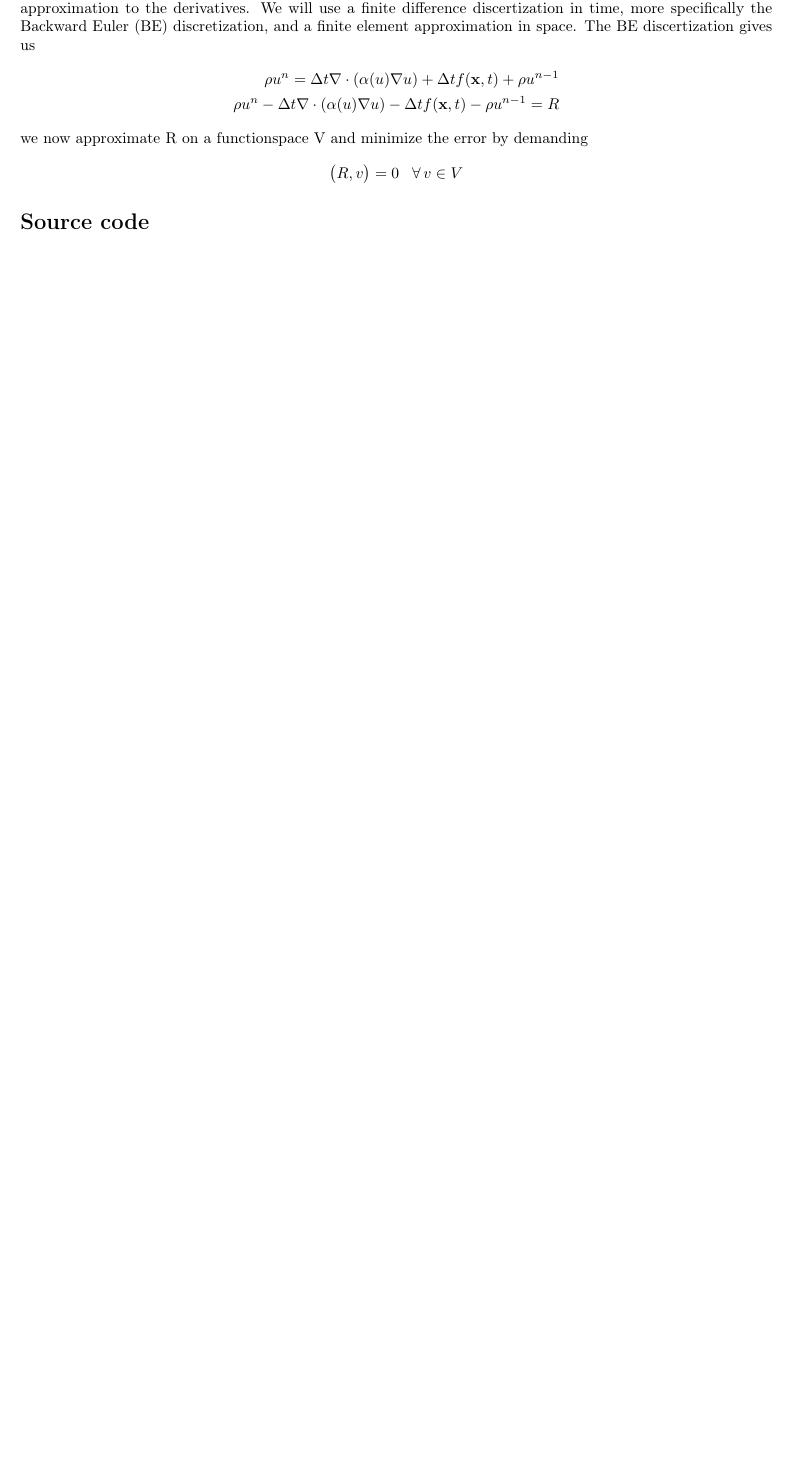
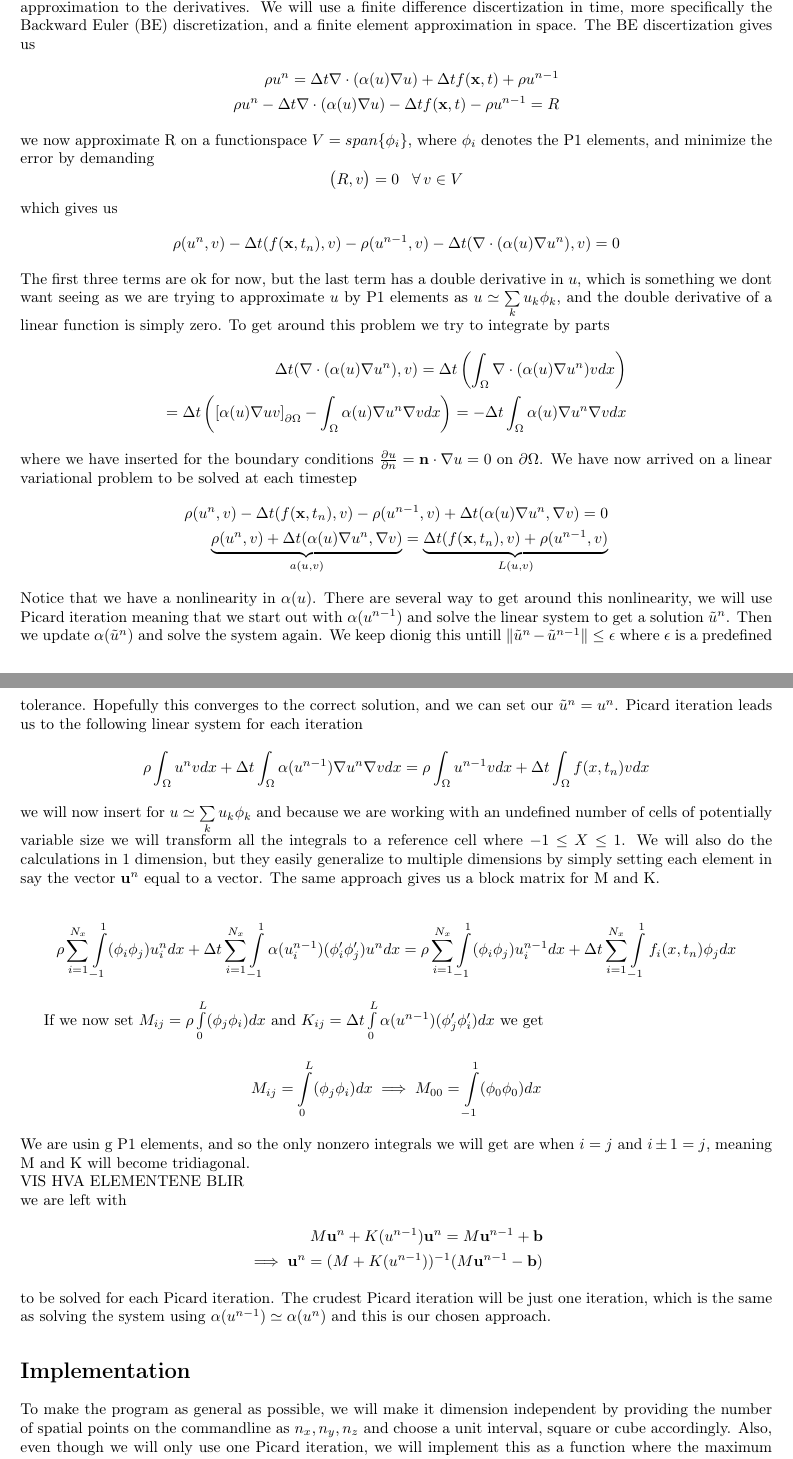
Before and after one commit to fepettersen/INF5620, a LaTeX document (final_project/diffusion_fem.tex): part of the page before the commit and two parts of pages 1 and 2 of 3 after it, the two joined at a grey line, cut so that both start at the same text, the shorter picture padded with empty space. Compiled offline with pdfLaTeX.

Commit message:
klsdjafg

```diff
--- a/final_project/diffusion_fem.tex
+++ b/final_project/diffusion_fem.tex
@@ -40,9 +40,62 @@ approximation in space. The BE discertization gives us
  \rho u^n = \Delta t\nabla\cdot(\alpha(u)\nabla u) +\Delta t f(\mathbf{x},t) +\rho u^{n-1} \\
  \rho u^n - \Delta t\nabla\cdot(\alpha(u)\nabla u) -\Delta t f(\mathbf{x},t) -\rho u^{n-1} = R
 \end{align*}
-we now approximate R on a functionspace V and minimize the error by demanding
+we now approximate R on a functionspace $V = span\{\phi_i\}$, where $\phi_i$ denotes the P1 elements, and minimize the error by demanding
 $$
 \big(R,v\big) = 0 \;\;\; \forall \,v\in V
 $$
-\section*{Source code}
+which gives us
+\begin{align*}
+  \rho (u^n,v)  -\Delta t (f(\mathbf{x},t_n),v) -\rho (u^{n-1},v) - \Delta t(\nabla\cdot(\alpha(u)\nabla u^n),v)= 0
+\end{align*}
+The first three terms are ok for now, but the last term has a double derivative in $u$, which is something we dont want seeing as we are trying to
+approximate $u$ by P1 elements as $u \simeq \sum\limits_{k}u_k\phi_k$, and the double derivative of a linear function is simply zero. To get around
+this problem we try to integrate by parts
+\begin{align*}
+ \Delta t(\nabla\cdot(\alpha(u)\nabla u^n),v) = \Delta t\left(\int_\Omega \nabla\cdot(\alpha(u)\nabla u^n)vdx\right)\\
+ =\Delta t \left(\left[\alpha(u)\nabla u v\right]_{\d \Omega}-\int_\Omega \alpha(u)\nabla u^n\nabla vdx\right) = -\Delta t\int_\Omega
+ \alpha(u)\nabla u^n\nabla vdx
+\end{align*}
+where we have inserted for the boundary conditions $\frac{\d u}{\d n} = \mathbf{n}\cdot\nabla u = 0$ on $\d\Omega$. We have now arrived on a
+linear variational problem to be solved at each timestep
+\begin{align*}
+  \rho (u^n,v)  -\Delta t (f(\mathbf{x},t_n),v) -\rho (u^{n-1},v) + \Delta t(\alpha(u)\nabla u^n,\nabla v)= 0  \\
+   \underbrace{\rho (u^n,v)   + \Delta t(\alpha(u)\nabla u^n,\nabla v)}_{a(u,v)}=  \underbrace{\Delta t (f(\mathbf{x},t_n),v) +\rho
+   (u^{n-1},v)}_{L(u,v)}
+\end{align*}
+Notice that we have a nonlinearity in $\alpha(u)$. There are several way to get around this nonlinearity, we will use Picard iteration meaning
+that we start out with $\alpha(u^{n-1})$ and solve the linear system to get a solution $\tilde{u}^n$. Then we update $\alpha(\tilde{u}^n)$ and
+solve the system again. We keep dionig this untill $\|\tilde{u}^n-\tilde{u}^{n-1}\|\leq\epsilon$ where $\epsilon$ is a predefined tolerance.
+Hopefully this converges to the correct solution, and we can set our $\tilde{u}^n = u^n$. Picard iteration leads us to the following linear system
+for each iteration
+\begin{align*}
+ \rho\int_\Omega u^nvdx+\Delta t\int_\Omega \alpha(u^{n-1})\nabla u^n\nabla vdx = \rho\int_\Omega u^{n-1}vdx +\Delta t\int_\Omega f(x,t_n)vdx
+\end{align*}
+we will now insert for $u \simeq \sum\limits_{k}u_k\phi_k$ and because we are working with an undefined number of cells of potentially variable
+size we will transform all the integrals to a reference cell where $-1\leq X\leq 1$. We will also do the calculations in 1 dimension, but they
+easily generalize to multiple dimensions by simply setting each element in say the vector $\mathbf{u}^n$ equal to a vector. The same approach gives
+us a block matrix for M and K.
 
+\begin{align*}
+ \rho\sum\limits_{i=1}^{N_x}\int\limits_{-1}^1(\phi_i\phi_j)u^n_idx + \Delta t\sum\limits_{i=1}^{N_x}\int\limits_{-1}^1\alpha(u^{n-1}_i)(\phi'_i\phi'_j)u^ndx =
+  \rho\sum\limits_{i=1}^{N_x}\int\limits_{-1}^1(\phi_i\phi_j)u^{n-1}_idx + \Delta t \sum\limits_{i=1}^{N_x}\int\limits_{-1}^1f_i(x,t_n)\phi_jdx
+\end{align*}
+
+If we now set $M_{ij} = \rho\int\limits_0^L(\phi_j\phi_i)dx$ and $K_{ij} = \Delta t\int\limits_0^L\alpha(u^{n-1})(\phi'_j\phi'_i)dx $ we get
+\begin{align*}
+M_{ij} = \int\limits_0^L(\phi_j\phi_i)dx \implies M_{00} = \int\limits_{-1}^1(\phi_0\phi_0)dx
+\end{align*}
+We are usin g P1 elements, and so the only nonzero integrals we will get are when $i=j$ and $i\pm1 = j$, meaning M and K will become tridiagonal.\\
+VIS HVA ELEMENTENE BLIR	\\
+we are left with
+\begin{align*}
+M\mathbf{u}^n + K(u^{n-1})\mathbf{u}^n = M\mathbf{u}^{n-1} + \mathbf{b}\\
+\implies \mathbf{u}^n = (M+K(u^{n-1}))^{-1}(M\mathbf{u}^{n-1} -\mathbf{b})
+\end{align*}
+to be solved for each Picard iteration. The crudest Picard iteration will be just one iteration, which is the same as solving the system using
+$\alpha(u^{n-1})\simeq\alpha(u^n)$ and this is our chosen approach.
+
+\section*{Implementation}
+To make the program as general as possible, we will make it dimension independent by providing the number of spatial points on the commandline
+as $n_x, n_y, n_z$ and choose a unit interval, square or cube accordingly. Also, even though we will only use one Picard iteration, we will
+implement this as a function where the maximum nuber of iterations is given as an argument. The resulting code can be found in the appendix.
```
Also changed, not shown: final_project/diffusion_fem.pdf, final_project/diffusion_fem.tex (21 more changed lines), 3 other files.
